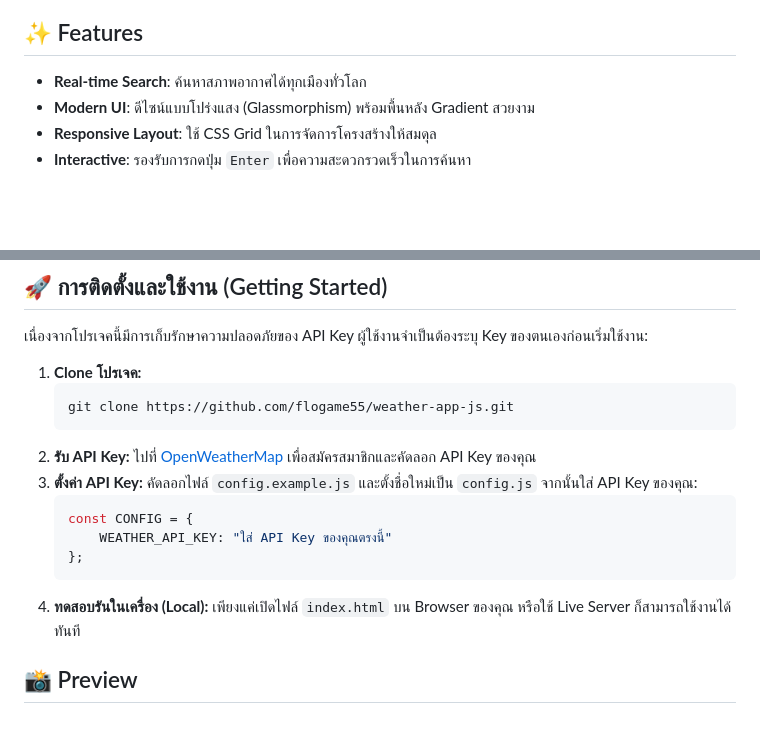
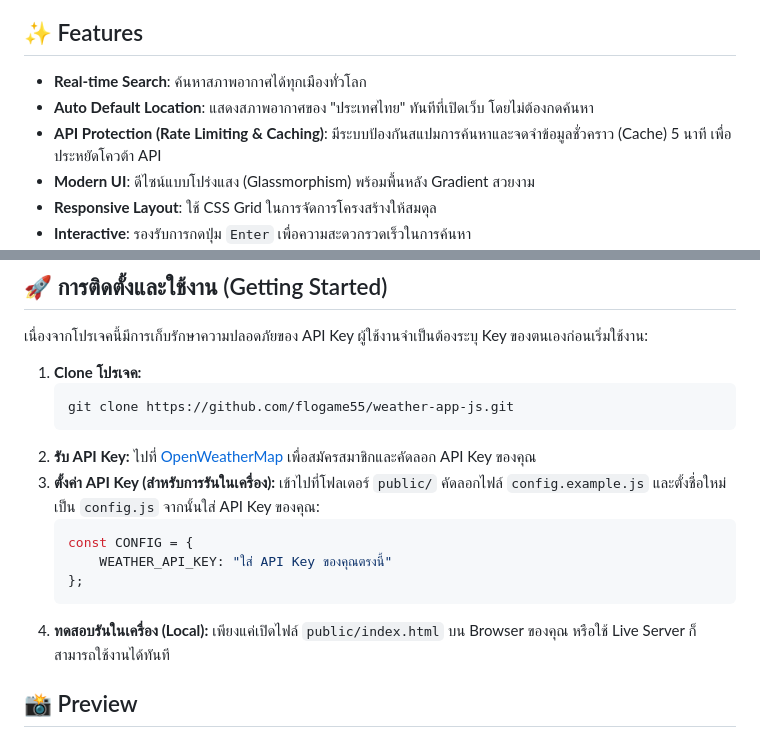
Before and after one commit to flogame55/weather-app-js, a Markdown page: README.md, 2 parts joined by grey strips. Drawn GitHub-style; blank space fills up the shorter version.

Commit message:
docs: update README with project usage instructions and requirements

````diff
--- a/README.md
+++ b/README.md
@@ -4,6 +4,8 @@
 
 ## ✨ Features
 * **Real-time Search**: ค้นหาสภาพอากาศได้ทุกเมืองทั่วโลก
+* **Auto Default Location**: แสดงสภาพอากาศของ "ประเทศไทย" ทันทีที่เปิดเว็บ โดยไม่ต้องกดค้นหา
+* **API Protection (Rate Limiting & Caching)**: มีระบบป้องกันสแปมการค้นหาและจดจำข้อมูลชั่วคราว (Cache) 5 นาที เพื่อประหยัดโควต้า API
 * **Modern UI**: ดีไซน์แบบโปร่งแสง (Glassmorphism) พร้อมพื้นหลัง Gradient สวยงาม
 * **Responsive Layout**: ใช้ CSS Grid ในการจัดการโครงสร้างให้สมดุล
 * **Interactive**: รองรับการกดปุ่ม `Enter` เพื่อความสะดวกรวดเร็วในการค้นหา
@@ -24,15 +26,16 @@
     ```
 2.  **รับ API Key:**
     ไปที่ [OpenWeatherMap](https://openweathermap.org/) เพื่อสมัครสมาชิกและคัดลอก API Key ของคุณ
-3.  **ตั้งค่า API Key:**
-    คัดลอกไฟล์ `config.example.js` และตั้งชื่อใหม่เป็น `config.js` จากนั้นใส่ API Key ของคุณ:
+3.  **ตั้งค่า API Key (สำหรับการรันในเครื่อง):**
+    เข้าไปที่โฟลเดอร์ `public/` คัดลอกไฟล์ `config.example.js` และตั้งชื่อใหม่เป็น `config.js` จากนั้นใส่ API Key ของคุณ:
     ```javascript
     const CONFIG = {
         WEATHER_API_KEY: "ใส่ API Key ของคุณตรงนี้"
     };
     ```
 4.  **ทดสอบรันในเครื่อง (Local):**
-    เพียงแค่เปิดไฟล์ `index.html` บน Browser ของคุณ หรือใช้ Live Server ก็สามารถใช้งานได้ทันที
+    เพียงแค่เปิดไฟล์ `public/index.html` บน Browser ของคุณ หรือใช้ Live Server ก็สามารถใช้งานได้ทันที
+
 
 ## 📸 Preview
 ![image alt](https://github.com/flogame55/weather-app-js/blob/6d9d1c0249c984a4f18cedfa048c2f094cb73098/Screenshot%202026-04-08%20213810.png)
````
